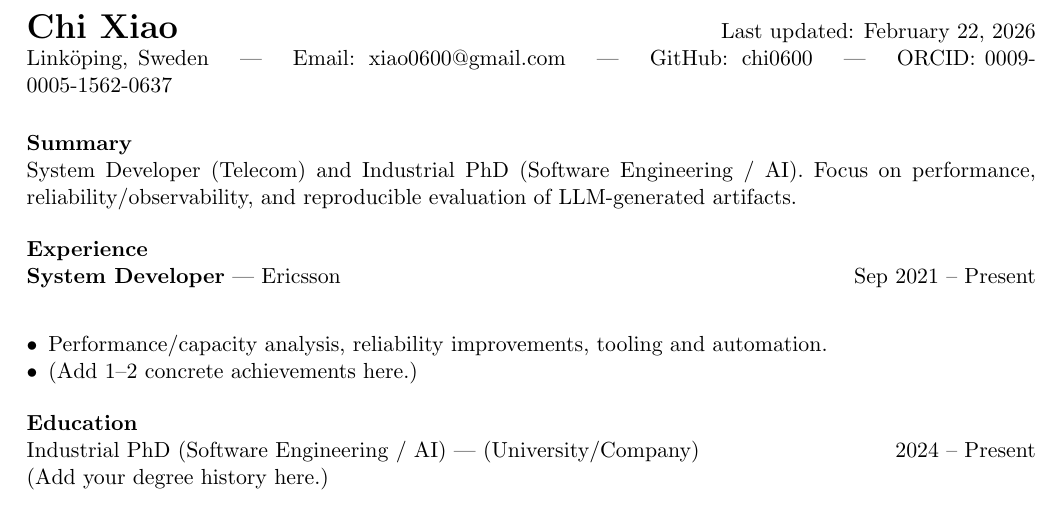
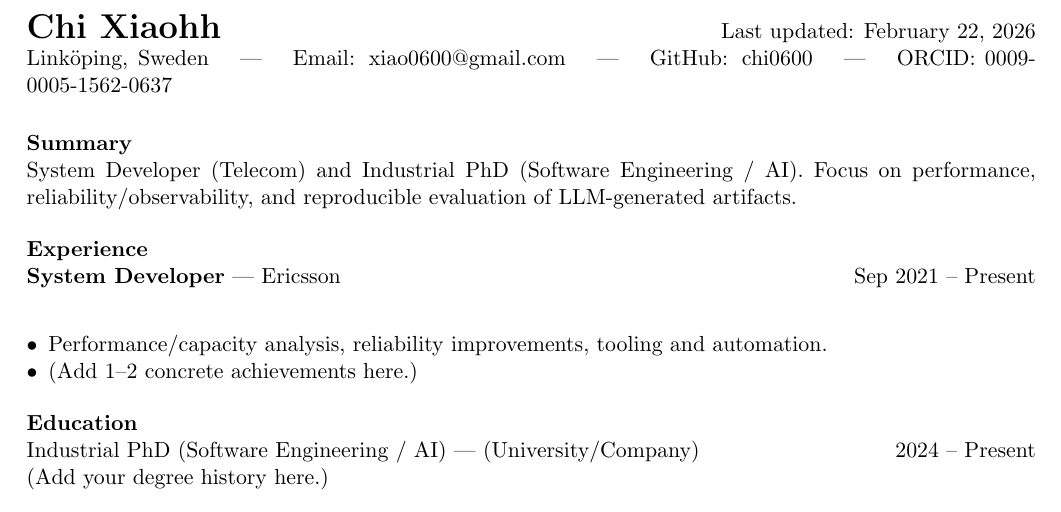
Before and after one commit to chi0600/chi0600, a LaTeX CV (cv/cv.tex): part of the page, cut so that both start at the same text. Compiled offline with pdfLaTeX.

Commit message:
Update name from 'Chi Xiao' to 'Chi Xiaohh'

```diff
--- a/cv/cv.tex
+++ b/cv/cv.tex
@@ -9,7 +9,7 @@
 
 \begin{document}
 
-{\LARGE \textbf{Chi Xiao}} \hfill Last updated: \today\\
+{\LARGE \textbf{Chi Xiaohh}} \hfill Last updated: \today\\
 Linköping, Sweden \quad | \quad Email: xiao0600@gmail.com \quad | \quad
 GitHub: \href{https://github.com/chi0600}{chi0600} \quad | \quad
 ORCID: \href{https://orcid.org/0009-0005-1562-0637}{0009-0005-1562-0637}
```
